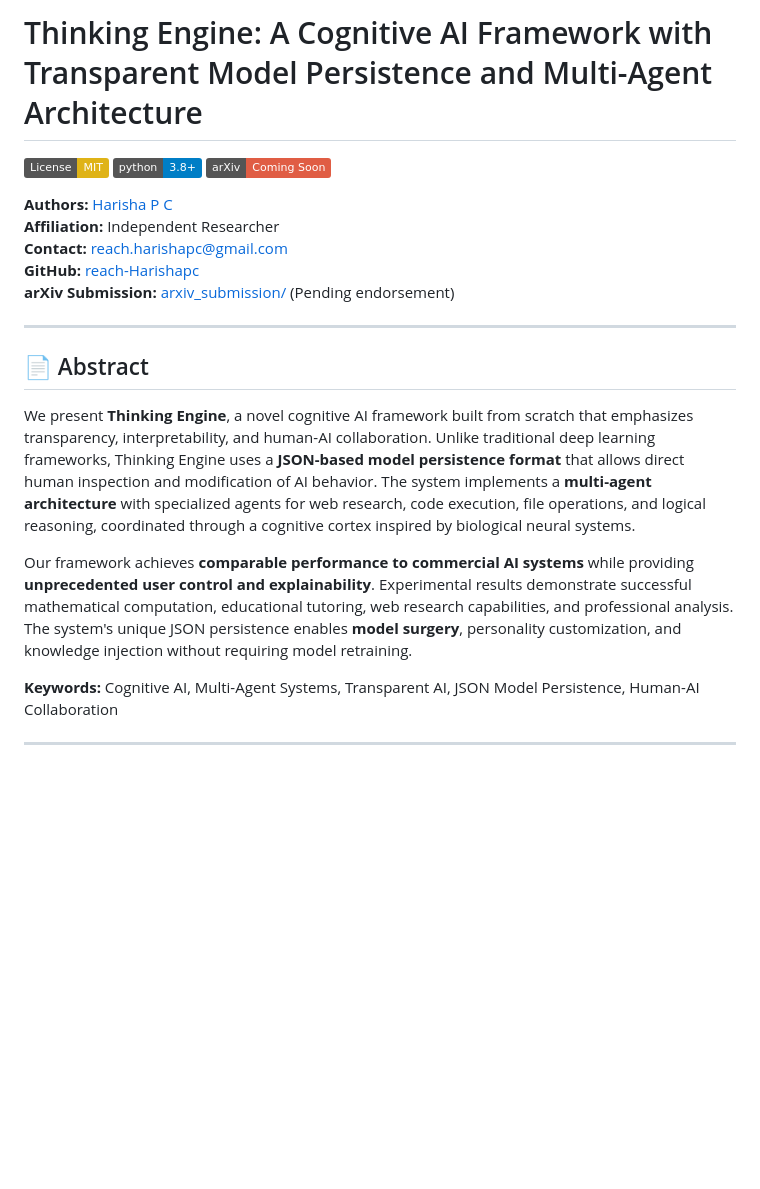
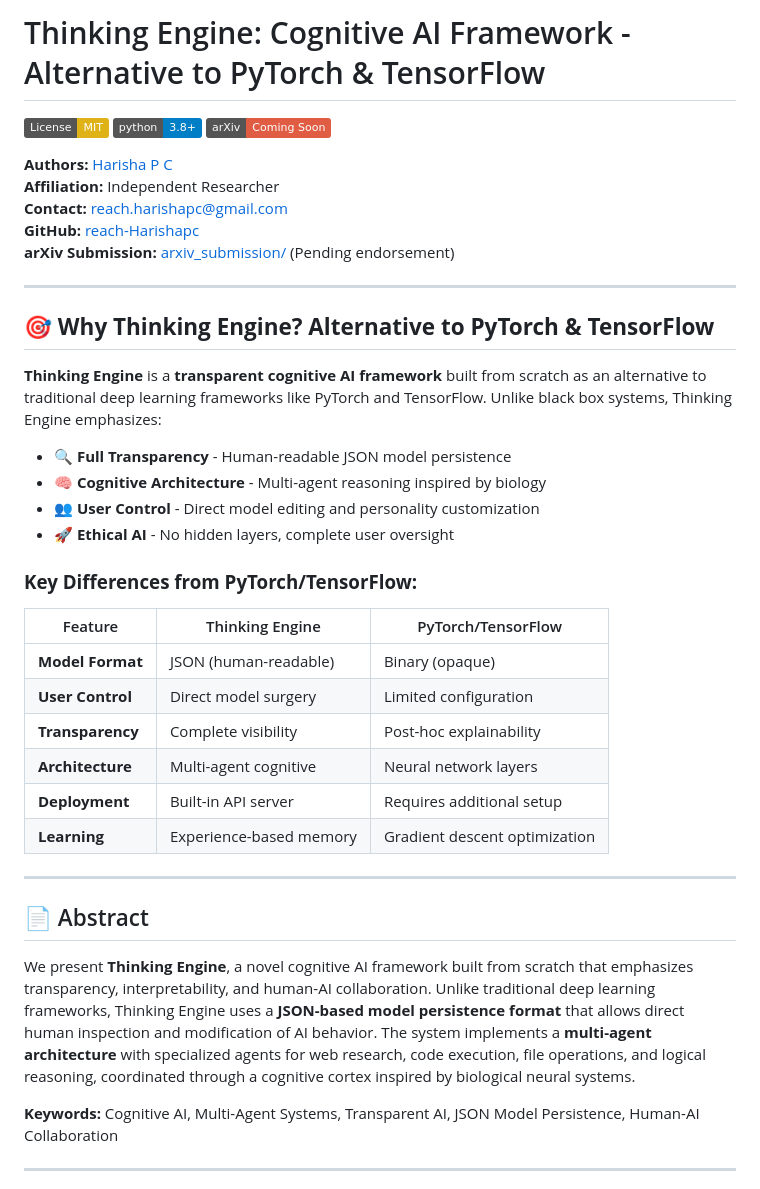
Before and after one commit to reach-Harishapc/thinking-engine, a Markdown page: README.md, the part around the change printed below. GitHub-like rendering; badges without logos; blank space fills up the shorter version.

```diff
--- a/README.md
+++ b/README.md
@@ -1,4 +1,4 @@
-# Thinking Engine: A Cognitive AI Framework with Transparent Model Persistence and Multi-Agent Architecture
+# Thinking Engine: Cognitive AI Framework - Alternative to PyTorch & TensorFlow
 
 [![License: MIT](https://img.shields.io/badge/License-MIT-yellow.svg)](https://opensource.org/licenses/MIT)
 [![Python 3.8+](https://img.shields.io/badge/python-3.8+-blue.svg)](https://www.python.org/downloads/)
@@ -12,11 +12,31 @@
 
 ---
 
+## 🎯 **Why Thinking Engine? Alternative to PyTorch & TensorFlow**
+
+**Thinking Engine** is a **transparent cognitive AI framework** built from scratch as an alternative to traditional deep learning frameworks like PyTorch and TensorFlow. Unlike black box systems, Thinking Engine emphasizes:
+
+- **🔍 Full Transparency** - Human-readable JSON model persistence
+- **🧠 Cognitive Architecture** - Multi-agent reasoning inspired by biology
+- **👥 User Control** - Direct model editing and personality customization
+- **🚀 Ethical AI** - No hidden layers, complete user oversight
+
+### **Key Differences from PyTorch/TensorFlow:**
+
+| Feature | Thinking Engine | PyTorch/TensorFlow |
+|---------|----------------|-------------------|
+| **Model Format** | JSON (human-readable) | Binary (opaque) |
+| **User Control** | Direct model surgery | Limited configuration |
+| **Transparency** | Complete visibility | Post-hoc explainability |
+| **Architecture** | Multi-agent cognitive | Neural network layers |
+| **Deployment** | Built-in API server | Requires additional setup |
+| **Learning** | Experience-based memory | Gradient descent optimization |
+
+---
+
 ## 📄 Abstract
 
 We present **Thinking Engine**, a novel cognitive AI framework built from scratch that emphasizes transparency, interpretability, and human-AI collaboration. Unlike traditional deep learning frameworks, Thinking Engine uses a **JSON-based model persistence format** that allows direct human inspection and modification of AI behavior. The system implements a **multi-agent architecture** with specialized agents for web research, code execution, file operations, and logical reasoning, coordinated through a cognitive cortex inspired by biological neural systems.
-
-Our framework achieves **comparable performance to commercial AI systems** while providing **unprecedented user control and explainability**. Experimental results demonstrate successful mathematical computation, educational tutoring, web research capabilities, and professional analysis. The system's unique JSON persistence enables **model surgery**, personality customization, and knowledge injection without requiring model retraining.
 
 **Keywords:** Cognitive AI, Multi-Agent Systems, Transparent AI, JSON Model Persistence, Human-AI Collaboration
 
```
Also changed, not shown: other parts of README.md (+67 -12 lines).
